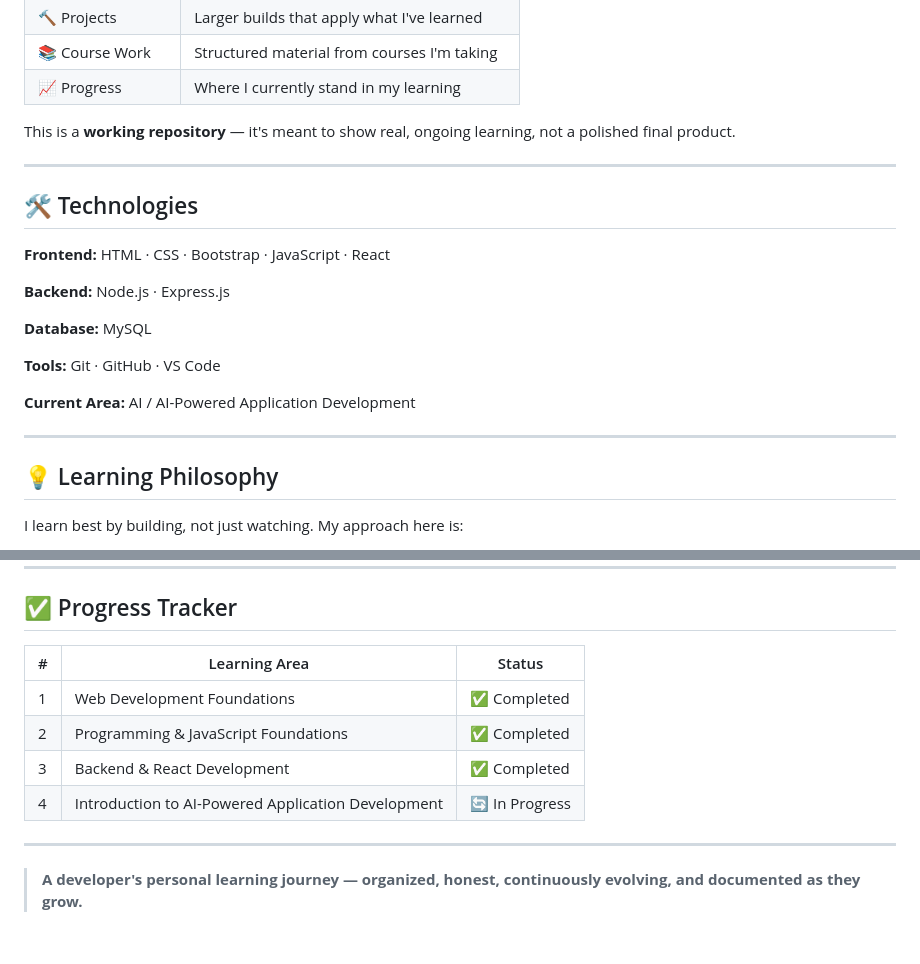
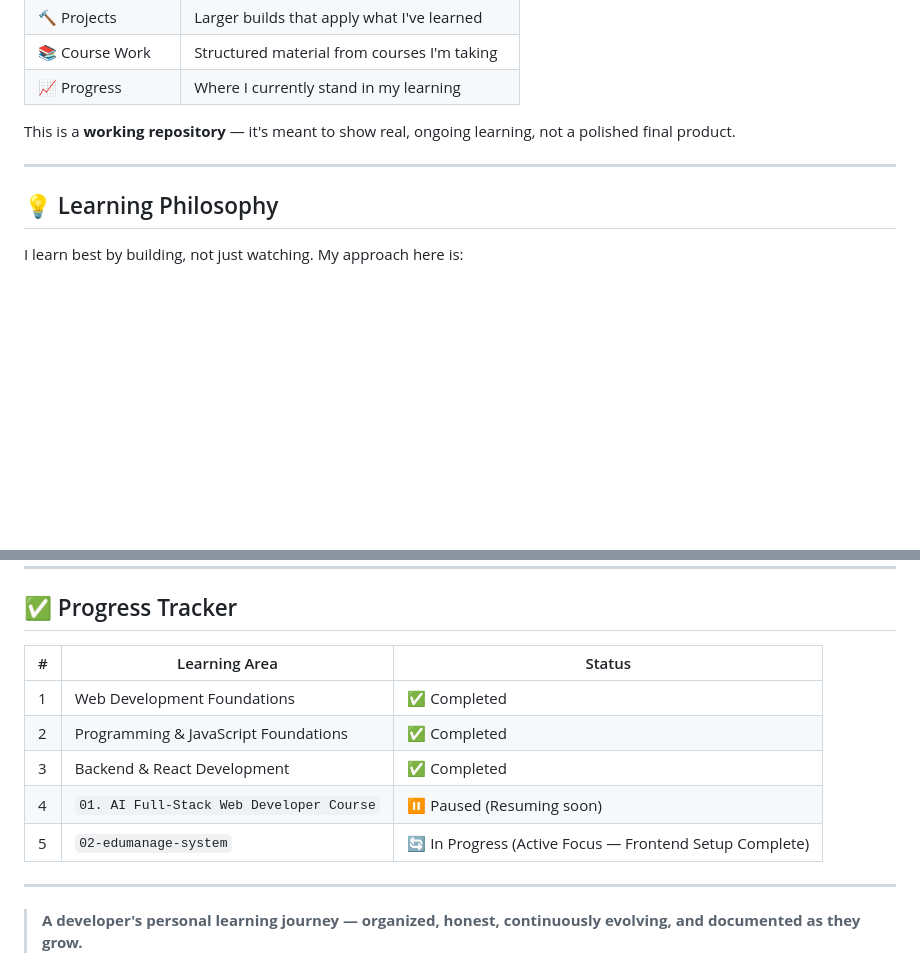
Before and after one commit to mohammedabdella027/my-learning-journey, a Markdown page: README.md, 2 parts joined by grey strips. Rendered like a GitHub page; blank space fills up the shorter version.

```diff
--- a/README.md
+++ b/README.md
@@ -117,20 +159,6 @@ This is a **working repository** — it's meant to show real, ongoing learning,
 
 ---
 
-## 🛠️ Technologies
-
-**Frontend:** HTML · CSS · Bootstrap · JavaScript · React
-
-**Backend:** Node.js · Express.js
-
-**Database:** MySQL
-
-**Tools:** Git · GitHub · VS Code
-
-**Current Area:** AI / AI-Powered Application Development
-
----
-
 ## 💡 Learning Philosophy
 
 I learn best by building, not just watching. My approach here is:
@@ -145,12 +173,13 @@ I learn best by building, not just watching. My approach here is:
 
 ## ✅ Progress Tracker
 
-| # | Learning Area                                          | Status         |
-| - | -------------------------------------------------------- | -------------- |
-| 1 | Web Development Foundations                              | ✅ Completed    |
-| 2 | Programming & JavaScript Foundations                     | ✅ Completed    |
-| 3 | Backend & React Development                              | ✅ Completed    |
-| 4 | Introduction to AI-Powered Application Development        | 🔄 In Progress |
+| # | Learning Area                                          | Status                                              |
+| - | -------------------------------------------------------- | ------------------------------------------------------ |
+| 1 | Web Development Foundations                              | ✅ Completed                                            |
+| 2 | Programming & JavaScript Foundations                     | ✅ Completed                                            |
+| 3 | Backend & React Development                              | ✅ Completed                                            |
+| 4 | `01. AI Full-Stack Web Developer Course`                  | ⏸ Paused (Resuming soon)                              |
+| 5 | `02-edumanage-system`                                     | 🔄 In Progress (Active Focus — Frontend Setup Complete) |
 
 ---
 
```
Also changed, not shown: other parts of README.md (+69 -27 lines).
